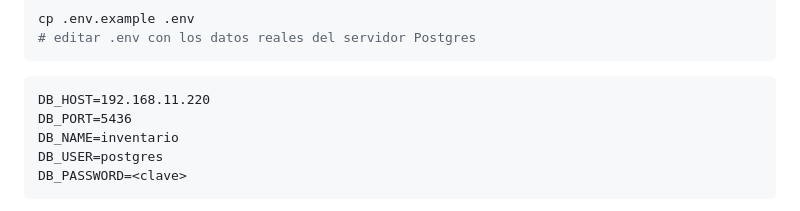
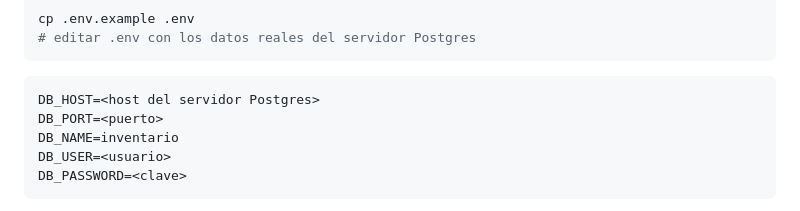
Before and after one commit to MikeRider27/PHP_FrontController, a Markdown page: README.md, the part around the change. Drawn GitHub-style.

Commit message:
Fixes update Readme

````diff
--- a/README.md
+++ b/README.md
@@ -48,10 +48,10 @@ cp .env.example .env
 ```
 
 ```
-DB_HOST=192.168.11.220
-DB_PORT=5436
+DB_HOST=<host del servidor Postgres>
+DB_PORT=<puerto>
 DB_NAME=inventario
-DB_USER=postgres
+DB_USER=<usuario>
 DB_PASSWORD=<clave>
 ```
 
````
